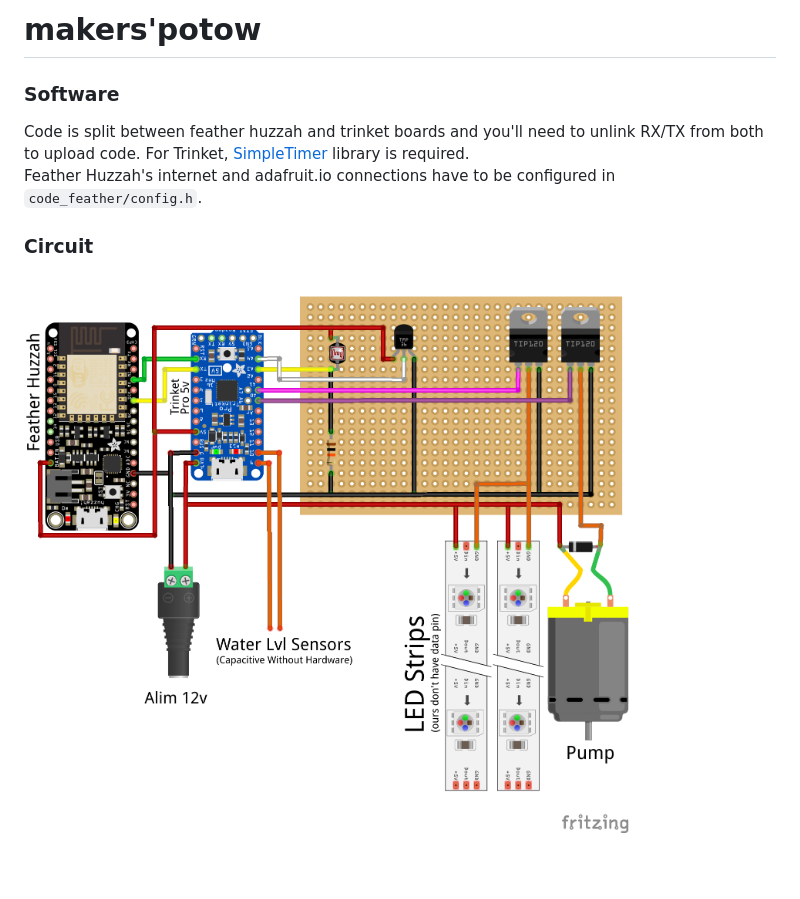
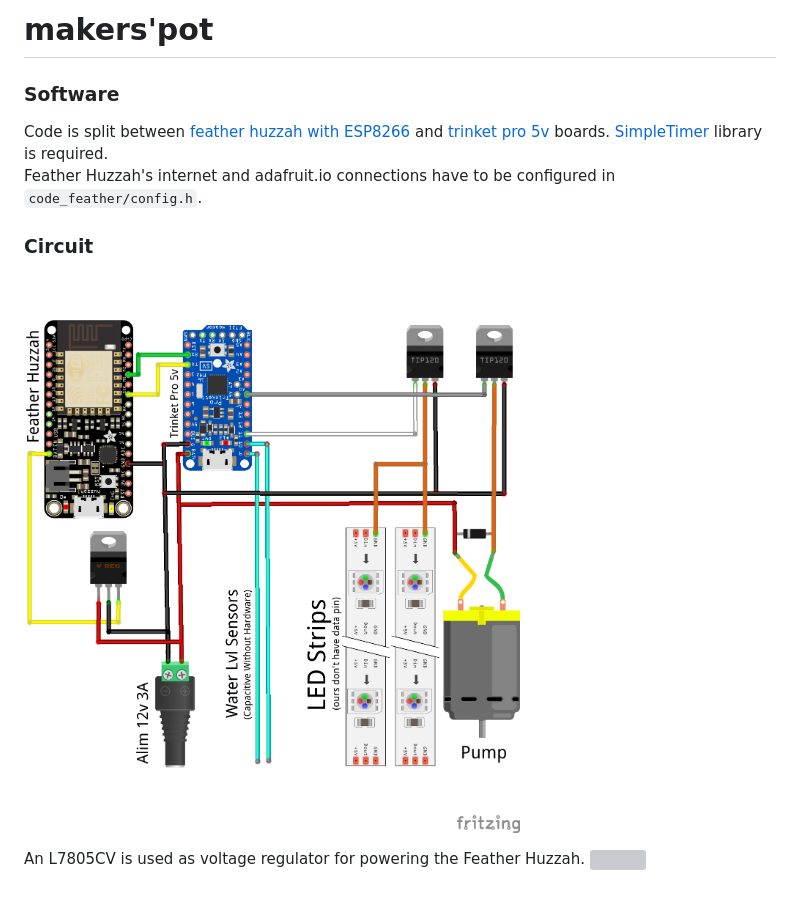
Before and after one commit to LeoMarius/arduHydroponie, a Markdown page: README.md, the part around the change. Rendered like a GitHub page; pictures changed too: montage.png; blank space fills up the shorter version; grey boxes are pictures that could not be loaded.

Commit message:
update montage and readme

```diff
--- a/README.md
+++ b/README.md
@@ -1,9 +1,12 @@
-# makers'potow
+# makers'pot
 
 ### Software
-Code is split between feather huzzah and trinket boards and you'll need to unlink RX/TX from both to upload code.
-For Trinket, [SimpleTimer](https://playground.arduino.cc/Code/SimpleTimer#Download) library is required.
+Code is split between [feather huzzah with ESP8266](https://learn.adafruit.com/adafruit-io-basics-esp8266-arduino?view=all) and [trinket pro 5v](https://learn.adafruit.com/introducing-pro-trinket?view=all) boards.
+[SimpleTimer](https://playground.arduino.cc/Code/SimpleTimer#Download) library is required.
 Feather Huzzah's internet and adafruit.io connections have to be configured in `code_feather/config.h`.
 
 ### Circuit
 ![](montage.png)
+
+An L7805CV is used as voltage regulator for powering the Feather Huzzah.
+![](https://img4.hostingpics.net/pics/157328regulateur5v.png)
```
Also changed, not shown: 1 other file.
